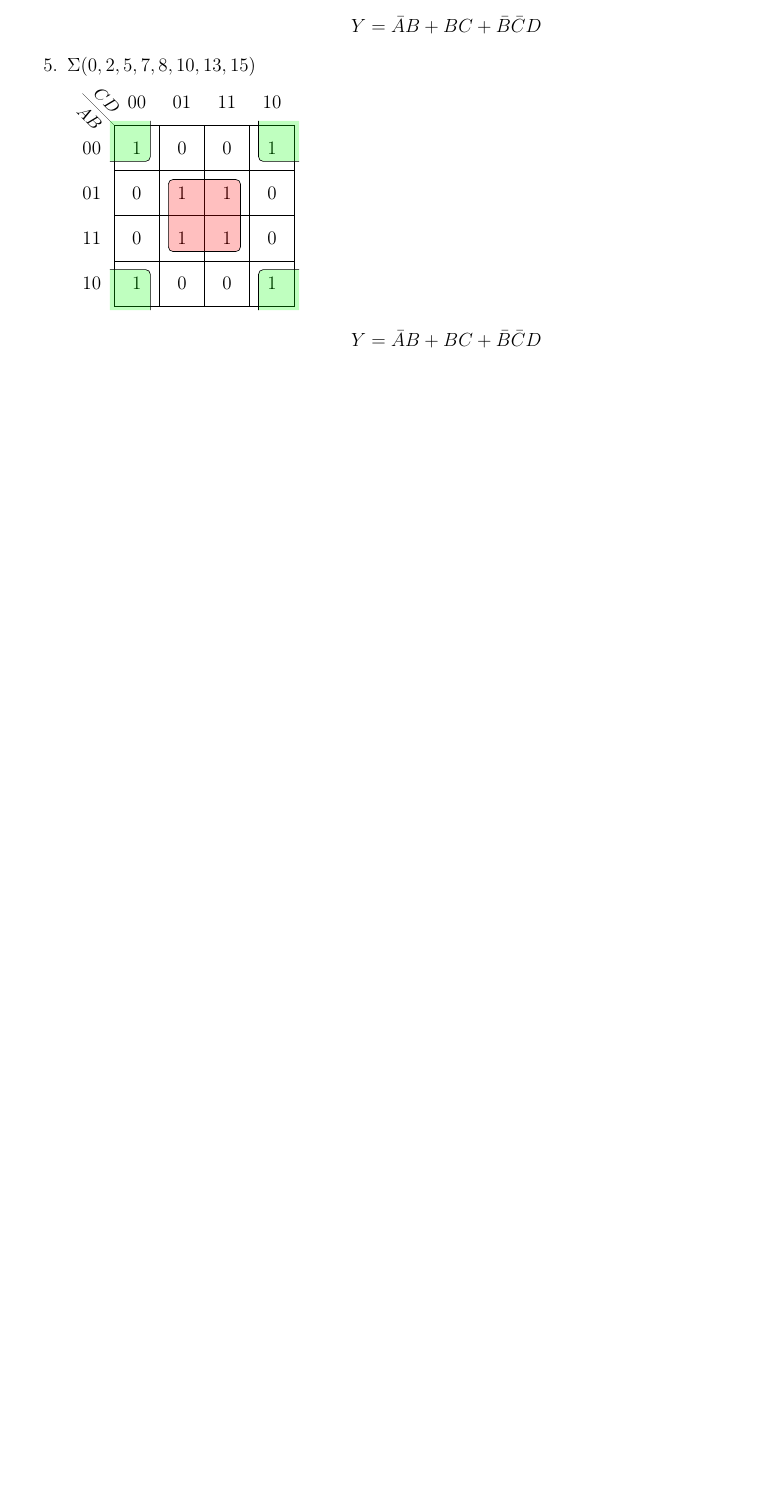
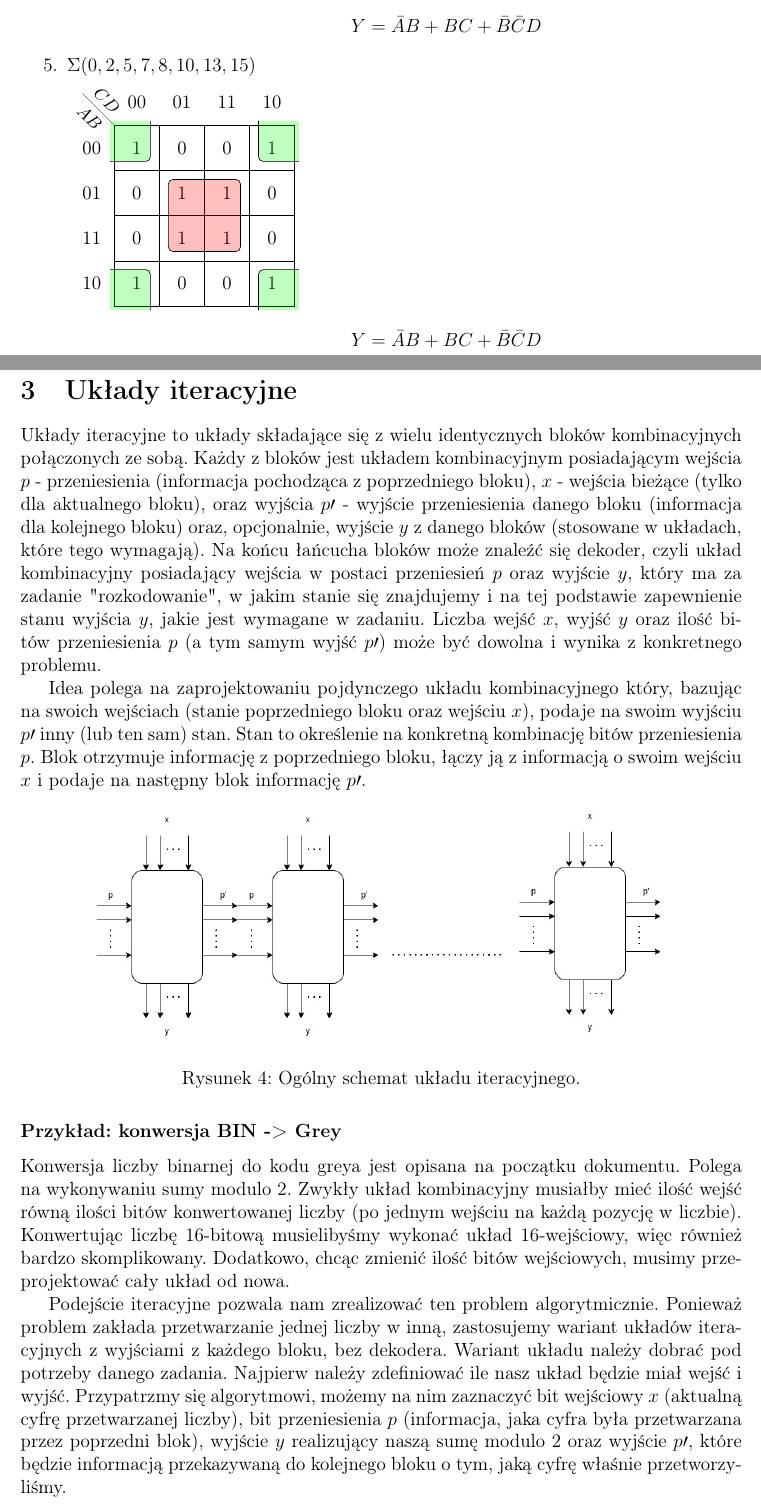
Before and after one commit to DamianK77/TC_exerc, a LaTeX document (main.tex, which reads zaj4.tex): part of page 11 of 11 before the commit and two parts of pages 11 and 12 of 13 after it, the two joined at a grey line, cut so that both start at the same text, the shorter picture padded with empty space. Compiled offline with pdfLaTeX.

Commit message:
add part of zaj4

```diff
--- /dev/null
+++ b/zaj4.tex
@@ -0,0 +1,15 @@
+\section{Układy iteracyjne}
+Układy iteracyjne to układy składające się z wielu identycznych bloków kombinacyjnych połączonych ze sobą. Każdy z bloków jest układem kombinacyjnym posiadającym wejścia $p$ - przeniesienia (informacja pochodząca z poprzedniego bloku), $x$ - wejścia bieżące (tylko dla aktualnego bloku), oraz wyjścia $p\prime$ - wyjście przeniesienia danego bloku (informacja dla kolejnego bloku) oraz, opcjonalnie, wyjście $y$ z danego bloków (stosowane w układach, które tego wymagają). Na końcu łańcucha bloków może znaleźć się dekoder, czyli układ kombinacyjny posiadający wejścia w postaci przeniesień $p$ oraz wyjście $y$, który ma za zadanie "rozkodowanie", w jakim stanie się znajdujemy i na tej podstawie zapewnienie stanu wyjścia $y$, jakie jest wymagane w zadaniu. Liczba wejść $x$, wyjść $y$ oraz ilość bitów przeniesienia $p$ (a tym samym wyjść $p\prime$) może być dowolna i wynika z konkretnego problemu.
+
+Idea polega na zaprojektowaniu pojdynczego układu kombinacyjnego który, bazując na swoich wejściach (stanie poprzedniego bloku oraz wejściu $x$), podaje na swoim wyjściu $p\prime$ inny (lub ten sam) stan. Stan to określenie na konkretną kombinację bitów przeniesienia $p$. Blok otrzymuje informację z poprzedniego bloku, łączy ją z informacją o swoim wejściu $x$ i podaje na następny blok informację $p\prime$.
+
+\begin{figure}[H]
+    \centering
+    \includegraphics[width=0.8\textwidth]{img/diagram_iteracyjne.jpg}
+    \caption{Ogólny schemat układu iteracyjnego.}
+\end{figure}
+
+\subsubsection*{Przykład: konwersja BIN -> Grey}
+Konwersja liczby binarnej do kodu greya jest opisana na początku dokumentu. Polega na wykonywaniu sumy modulo 2. Zwykły układ kombinacyjny musiałby mieć ilość wejść równą ilości bitów konwertowanej liczby (po jednym wejściu na każdą pozycję w liczbie). Konwertując liczbę 16-bitową musielibyśmy wykonać układ 16-wejściowy, więc również bardzo skomplikowany. Dodatkowo, chcąc zmienić ilość bitów wejściowych, musimy przeprojektować cały układ od nowa.
+
+Podejście iteracyjne pozwala nam zrealizować ten problem algorytmicznie. Ponieważ problem zakłada przetwarzanie jednej liczby w inną, zastosujemy wariant układów iteracyjnych z wyjściami z każdego bloku, bez dekodera. Wariant układu należy dobrać pod potrzeby danego zadania. Najpierw należy zdefiniować ile nasz układ będzie miał wejść i wyjść. Przypatrzmy się algorytmowi, możemy na nim zaznaczyć bit wejściowy $x$ (aktualną cyfrę przetwarzanej liczby), bit przeniesienia $p$ (informacja, jaka cyfra była przetwarzana przez poprzedni blok), wyjście $y$ realizujący naszą sumę modulo 2 oraz wyjście $p\prime$, które będzie informacją przekazywaną do kolejnego bloku o tym, jaką cyfrę właśnie przetworzyliśmy.
```
Also changed, not shown: main.tex (+1 -0 lines), zaj3.tex (+1 -1 lines), img/bin_grey_converter.jpg (added), img/diagram_iteracyjne.jpg (added), zaj4.tex (6 more changed lines), 2 other files.
